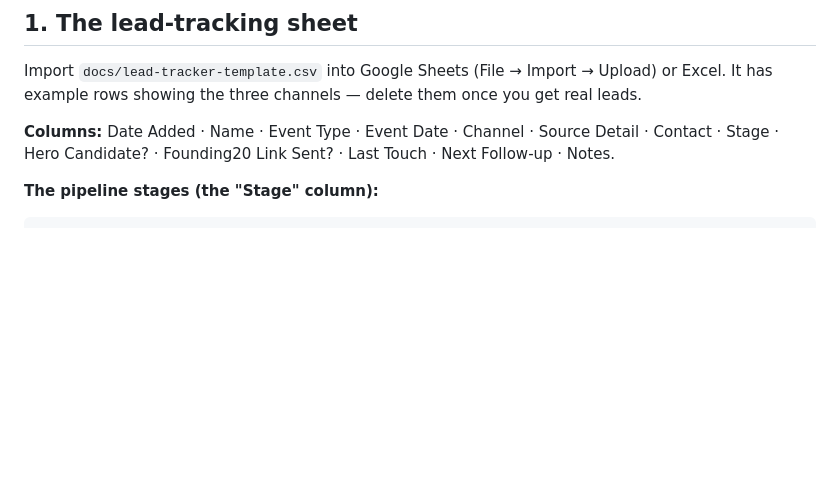
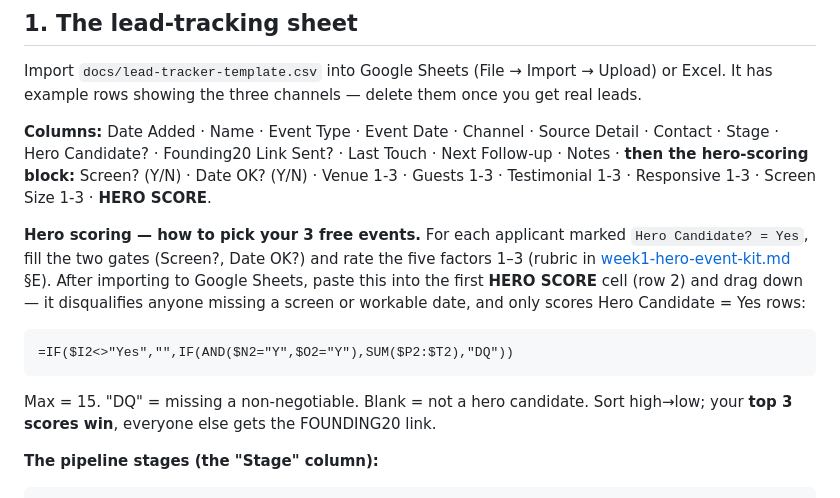
Before and after one commit to besogolbb/reelday, a Markdown page: docs/week1-outreach-pack.md, the part around the change. GitHub-like rendering; blank space fills up the shorter version.

Commit message:
docs(marketing): document hero-scoring columns + formula in outreach pack
Co-Authored-By: Claude Opus 4.8 <noreply@anthropic.com>

````diff
--- a/docs/week1-outreach-pack.md
+++ b/docs/week1-outreach-pack.md
@@ -19,7 +19,23 @@ once you get real leads.
 
 **Columns:** Date Added · Name · Event Type · Event Date · Channel · Source
 Detail · Contact · Stage · Hero Candidate? · Founding20 Link Sent? · Last Touch
-· Next Follow-up · Notes.
+· Next Follow-up · Notes · **then the hero-scoring block:** Screen? (Y/N) ·
+Date OK? (Y/N) · Venue 1-3 · Guests 1-3 · Testimonial 1-3 · Responsive 1-3 ·
+Screen Size 1-3 · **HERO SCORE**.
+
+**Hero scoring — how to pick your 3 free events.** For each applicant marked
+`Hero Candidate? = Yes`, fill the two gates (Screen?, Date OK?) and rate the
+five factors 1–3 (rubric in [week1-hero-event-kit.md](week1-hero-event-kit.md) §E).
+After importing to Google Sheets, paste this into the first **HERO SCORE** cell
+(row 2) and drag down — it disqualifies anyone missing a screen or workable
+date, and only scores Hero Candidate = Yes rows:
+
+```
+=IF($I2<>"Yes","",IF(AND($N2="Y",$O2="Y"),SUM($P2:$T2),"DQ"))
+```
+
+Max = 15. "DQ" = missing a non-negotiable. Blank = not a hero candidate. Sort
+high→low; your **top 3 scores win**, everyone else gets the FOUNDING20 link.
 
 **The pipeline stages (the "Stage" column):**
 
````
